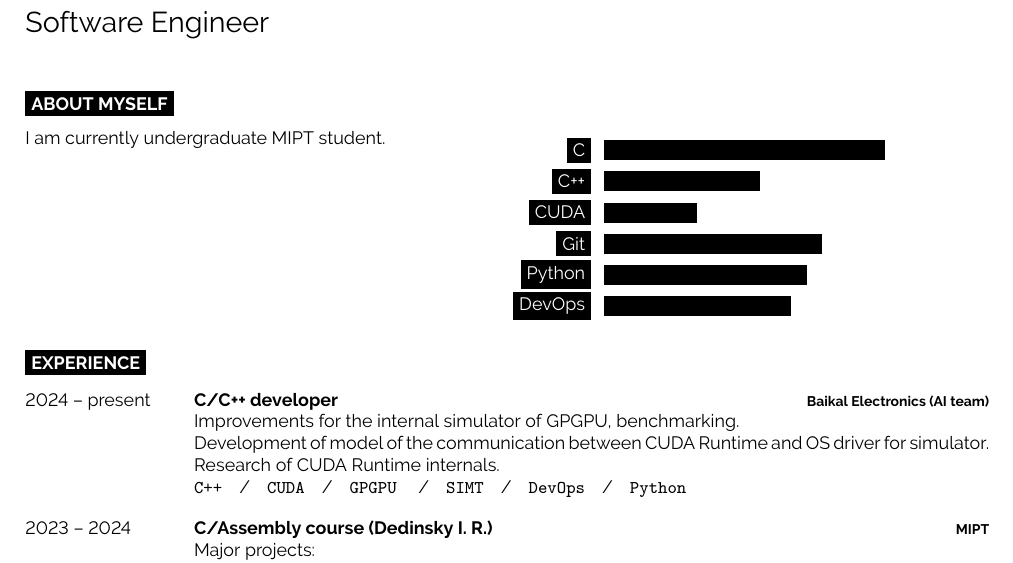
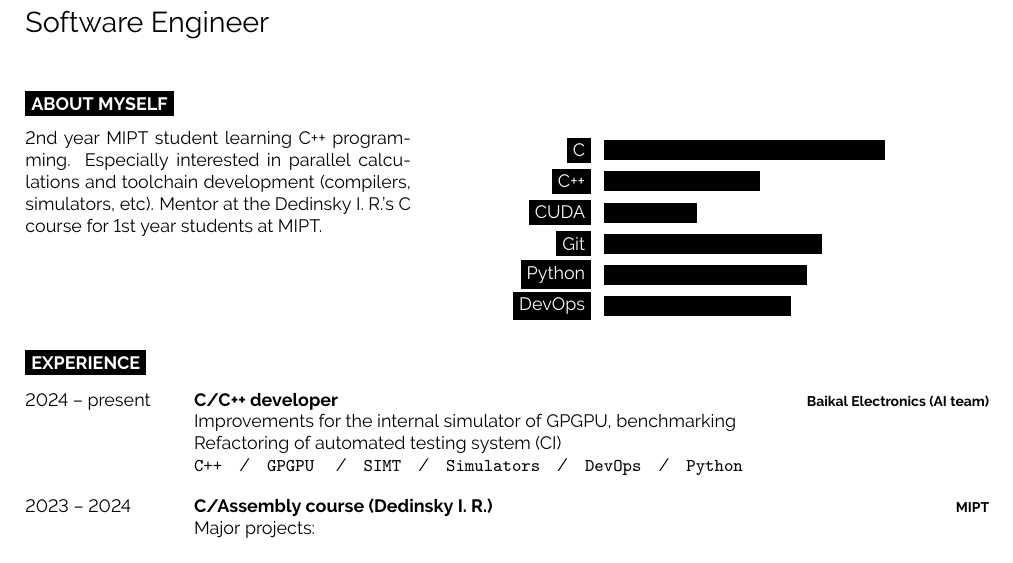
Before and after one commit to victorbaldin56/cv, a LaTeX CV (CV_BaldinVA.tex): part of the page, cut so that both start at the same text. Compiled offline with pdfLaTeX.

Commit message:
Add 'About Myself'

```diff
--- a/CV_BaldinVA.tex
+++ b/CV_BaldinVA.tex
@@ -74,7 +74,9 @@
 
 \begin{minipage}[t]{0.4\textwidth} % 40% of the page width for the introduction text
         \vspace{-\baselineskip} % Required for vertically aligning minipages
-        I am currently undergraduate MIPT student.
+        2nd year MIPT student learning C++ programming. Especially interested in parallel calculations
+        and toolchain development (compilers, simulators, etc). Mentor at the Dedinsky I. R.'s
+        C course for 1st year students at MIPT.
 
 \end{minipage}
 \hfill % Whitespace between
@@ -105,11 +107,10 @@
                 {2024 -- present}
                 {C/C++ developer}
                 {Baikal Electronics (AI team)}
-                {Improvements for the internal simulator of GPGPU, benchmarking.\\
-                 Development of model of the communication between CUDA Runtime and OS driver for simulator.\\
-                 Research of CUDA Runtime internals.\\
-                  \texttt{C++}\slashsep\texttt{CUDA}\slashsep\texttt{GPGPU}
-                  \slashsep\texttt{SIMT}\slashsep\texttt{DevOps}\slashsep\texttt{Python}}
+                {Improvements for the internal simulator of GPGPU, benchmarking\\
+                 Refactoring of automated testing system (CI)\\
+                  \texttt{C++}\slashsep\texttt{GPGPU}
+                  \slashsep\texttt{SIMT}\slashsep\texttt{Simulators}\slashsep\texttt{DevOps}\slashsep\texttt{Python}}
         \entry
                 {2023 -- 2024}
                 {C/Assembly course (Dedinsky I. R.)}
```
Also changed, not shown: CV_BaldinVA.pdf.
